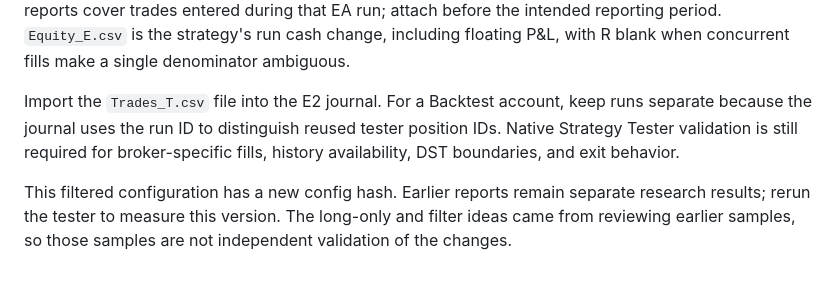
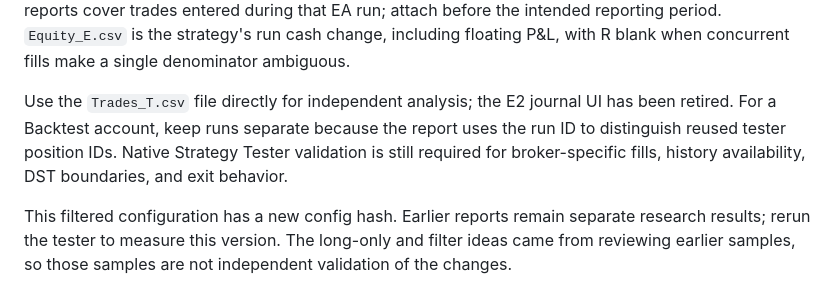
Before and after one commit to singhsukhjeetunity/E2, a Markdown page: strategies/NQOpeningRange/README.md, the part around the change. GitHub-like rendering.

Commit message:
Refresh tester instructions for hour-offset inputs and CSV-only analysis

```diff
--- a/strategies/NQOpeningRange/README.md
+++ b/strategies/NQOpeningRange/README.md
@@ -15,6 +15,6 @@ The Signals report records each day's range-width decision and once-per-bar unco
 
 With CSV export enabled, each run writes `Trades_T.csv`, `Signals_S.csv`, `Equity_E.csv`, and `Settings.txt` under the terminal's Common Files `E2/NQOpeningRange` folder. Filenames include symbol, tester/demo/live mode, account, and a unique run ID. Trades use actual broker deal prices and volumes; net profit includes gross profit, commission, swap, and fees. Initial cash risk uses each entry fill and its submitted stop through `OrderCalcProfit`. A missing historical stop or unavailable risk calculation leaves risk blank and sets an integrity flag. Open trades have no final P&L and are skipped by the journal. Live reports cover trades entered during that EA run; attach before the intended reporting period. `Equity_E.csv` is the strategy's run cash change, including floating P&L, with R blank when concurrent fills make a single denominator ambiguous.
 
-Import the `Trades_T.csv` file into the E2 journal. For a Backtest account, keep runs separate because the journal uses the run ID to distinguish reused tester position IDs. Native Strategy Tester validation is still required for broker-specific fills, history availability, DST boundaries, and exit behavior.
+Use the `Trades_T.csv` file directly for independent analysis; the E2 journal UI has been retired. For a Backtest account, keep runs separate because the report uses the run ID to distinguish reused tester position IDs. Native Strategy Tester validation is still required for broker-specific fills, history availability, DST boundaries, and exit behavior.
 
 This filtered configuration has a new config hash. Earlier reports remain separate research results; rerun the tester to measure this version. The long-only and filter ideas came from reviewing earlier samples, so those samples are not independent validation of the changes.
```
